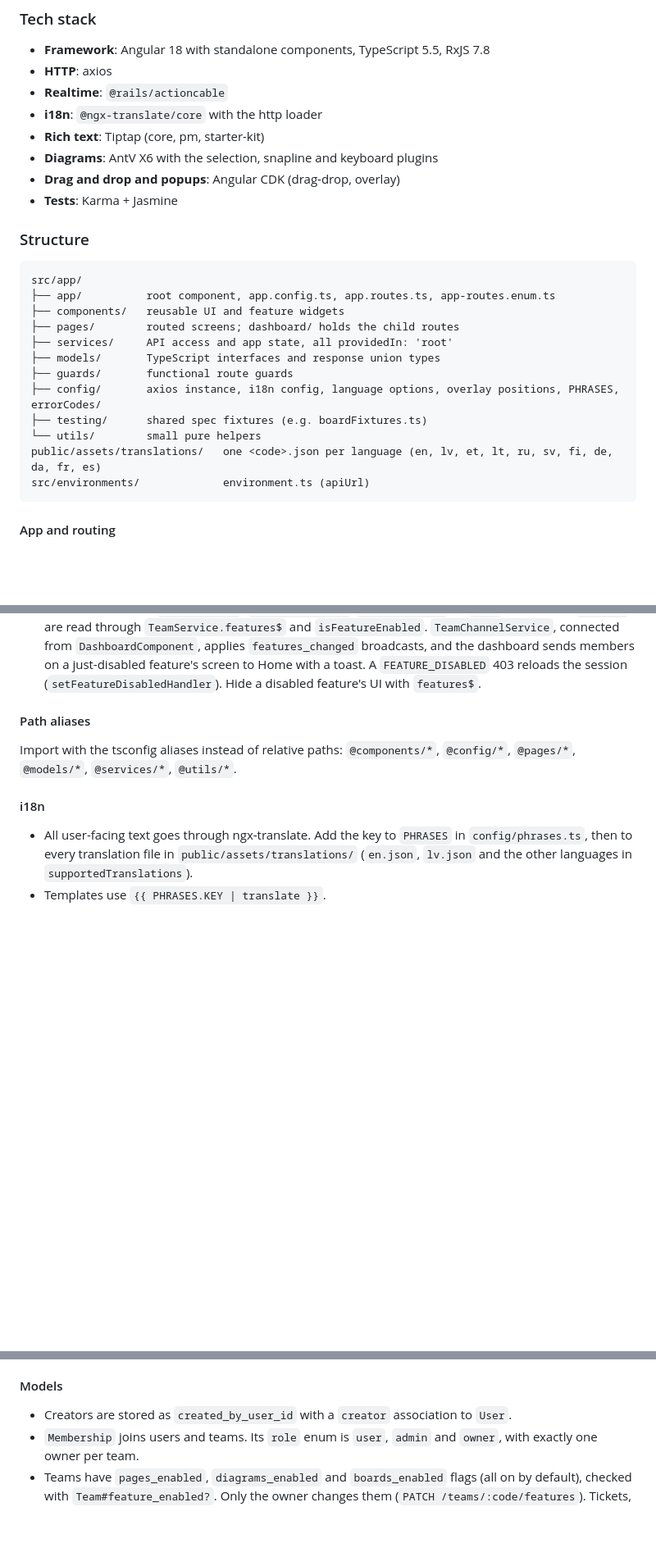
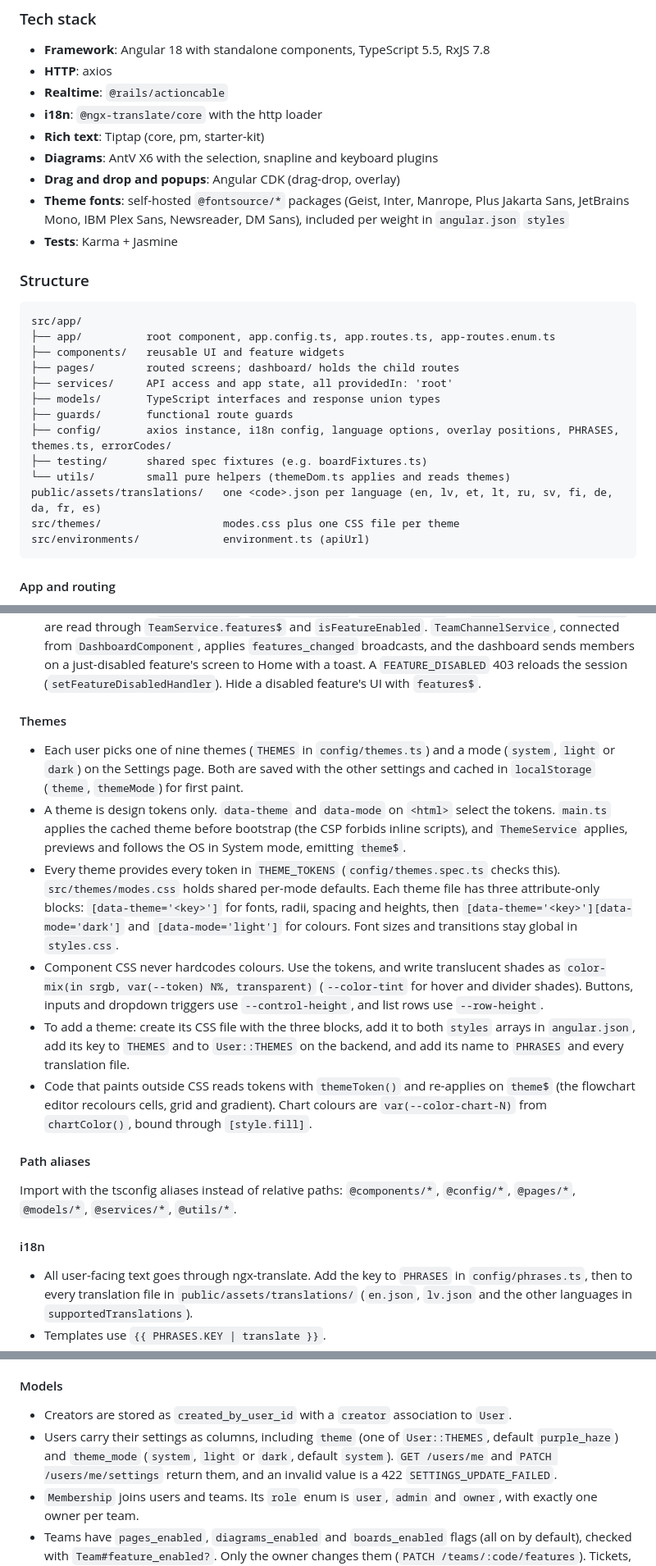
Before and after one commit to Edgars-Skrabins/notean, a Markdown page: CLAUDE.md, 3 parts joined by grey strips. Shown at 82% size. Drawn GitHub-style; blank space fills up the shorter version.

Commit message:
Document themes in CLAUDE.md

````diff
--- a/CLAUDE.md
+++ b/CLAUDE.md
@@ -81,6 +81,7 @@ Run frontend commands from `frontend/` and backend commands from `backend/`.
 - **Rich text**: Tiptap (core, pm, starter-kit)
 - **Diagrams**: AntV X6 with the selection, snapline and keyboard plugins
 - **Drag and drop and popups**: Angular CDK (drag-drop, overlay)
+- **Theme fonts**: self-hosted `@fontsource/*` packages (Geist, Inter, Manrope, Plus Jakarta Sans, JetBrains Mono, IBM Plex Sans, Newsreader, DM Sans), included per weight in `angular.json` `styles`
 - **Tests**: Karma + Jasmine
 
 ### Structure
@@ -93,10 +94,11 @@ src/app/
 ├── services/     API access and app state, all providedIn: 'root'
 ├── models/       TypeScript interfaces and response union types
 ├── guards/       functional route guards
-├── config/       axios instance, i18n config, language options, overlay positions, PHRASES, errorCodes/
+├── config/       axios instance, i18n config, language options, overlay positions, PHRASES, themes.ts, errorCodes/
 ├── testing/      shared spec fixtures (e.g. boardFixtures.ts)
-└── utils/        small pure helpers
+└── utils/        small pure helpers (themeDom.ts applies and reads themes)
 public/assets/translations/   one <code>.json per language (en, lv, et, lt, ru, sv, fi, de, da, fr, es)
+src/themes/                   modes.css plus one CSS file per theme
 src/environments/             environment.ts (apiUrl)
 ```
 
@@ -130,6 +132,14 @@ src/environments/             environment.ts (apiUrl)
 - The header's `GlobalSearchComponent` searches the whole team through `SearchService` (`GET /teams/:team_code/search`). It follows the project selector, opens with `/`, and shows its results in a CDK overlay panel grouped by type.
 - Realtime features open an ActionCable consumer at `ws://…/cable?token=<jwt>` from a dedicated service and subscribe to the matching backend channel.
 - Team feature flags (`pagesEnabled`, `diagramsEnabled`, `boardsEnabled` on `Team`, mapped by `mapTeam`) are read through `TeamService.features$` and `isFeatureEnabled`. `TeamChannelService`, connected from `DashboardComponent`, applies `features_changed` broadcasts, and the dashboard sends members on a just-disabled feature's screen to Home with a toast. A `FEATURE_DISABLED` 403 reloads the session (`setFeatureDisabledHandler`). Hide a disabled feature's UI with `features$`.
+
+#### Themes
+- Each user picks one of nine themes (`THEMES` in `config/themes.ts`) and a mode (`system`, `light` or `dark`) on the Settings page. Both are saved with the other settings and cached in `localStorage` (`theme`, `themeMode`) for first paint.
+- A theme is design tokens only. `data-theme` and `data-mode` on `<html>` select the tokens. `main.ts` applies the cached theme before bootstrap (the CSP forbids inline scripts), and `ThemeService` applies, previews and follows the OS in System mode, emitting `theme$`.
+- Every theme provides every token in `THEME_TOKENS` (`config/themes.spec.ts` checks this). `src/themes/modes.css` holds shared per-mode defaults. Each theme file has three attribute-only blocks: `[data-theme='<key>']` for fonts, radii, spacing and heights, then `[data-theme='<key>'][data-mode='dark']` and `[data-mode='light']` for colours. Font sizes and transitions stay global in `styles.css`.
+- Component CSS never hardcodes colours. Use the tokens, and write translucent shades as `color-mix(in srgb, var(--token) N%, transparent)` (`--color-tint` for hover and divider shades). Buttons, inputs and dropdown triggers use `--control-height`, and list rows use `--row-height`.
+- To add a theme: create its CSS file with the three blocks, add it to both `styles` arrays in `angular.json`, add its key to `THEMES` and to `User::THEMES` on the backend, and add its name to `PHRASES` and every translation file.
+- Code that paints outside CSS reads tokens with `themeToken()` and re-applies on `theme$` (the flowchart editor recolours cells, grid and gradient). Chart colours are `var(--color-chart-N)` from `chartColor()`, bound through `[style.fill]`.
 
 #### Path aliases
 Import with the tsconfig aliases instead of relative paths: `@components/*`, `@config/*`, `@pages/*`, `@models/*`, `@services/*`, `@utils/*`.
@@ -193,6 +203,7 @@ test/              controllers/, models/, channels/, lib/, fixtures/
 
 #### Models
 - Creators are stored as `created_by_user_id` with a `creator` association to `User`.
+- Users carry their settings as columns, including `theme` (one of `User::THEMES`, default `purple_haze`) and `theme_mode` (`system`, `light` or `dark`, default `system`). `GET /users/me` and `PATCH /users/me/settings` return them, and an invalid value is a 422 `SETTINGS_UPDATE_FAILED`.
 - `Membership` joins users and teams. Its `role` enum is `user`, `admin` and `owner`, with exactly one owner per team.
 - Teams have `pages_enabled`, `diagrams_enabled` and `boards_enabled` flags (all on by default), checked with `Team#feature_enabled?`. Only the owner changes them (`PATCH /teams/:code/features`). Tickets, columns, priorities and assignees follow `boards`; folders follow their item type. Flags never delete data.
 - Tickets have any number of assignees through `ticket_assignees` (team members only, ordered by assignment time; assigning touches the ticket).
````
Also changed, not shown: other parts of CLAUDE.md (+1 -1 lines).
